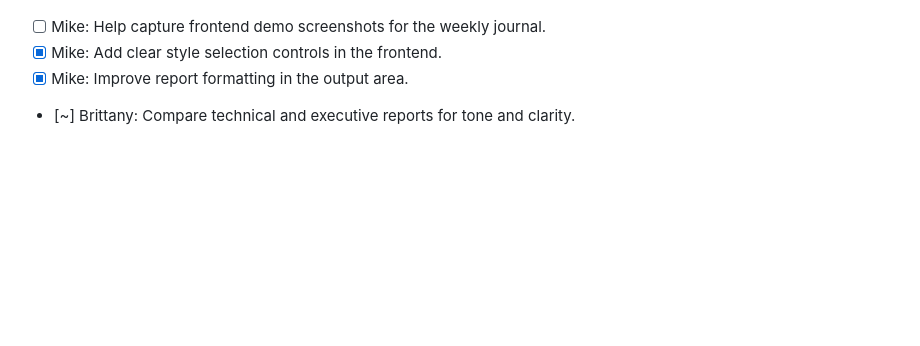
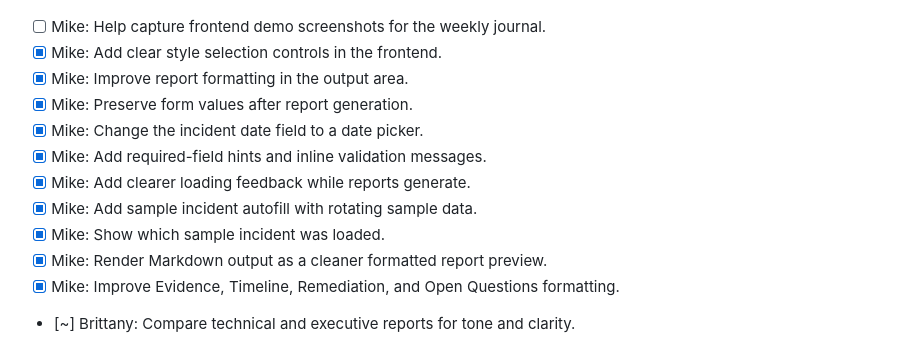
Before and after one commit to bandiwho/aar-generator-capstone, a Markdown page: MILESTONE_TODOS.md, the part around the change. GitHub-like rendering; blank space fills up the shorter version.

Commit message:
Update Week 5 frontend milestone todos

```diff
--- a/MILESTONE_TODOS.md
+++ b/MILESTONE_TODOS.md
@@ -108,6 +108,14 @@ Goal: Make the generated report more useful, add audience-specific output, test
 - [ ] Mike: Help capture frontend demo screenshots for the weekly journal.
 - [x] Mike: Add clear style selection controls in the frontend.
 - [x] Mike: Improve report formatting in the output area.
+- [x] Mike: Preserve form values after report generation.
+- [x] Mike: Change the incident date field to a date picker.
+- [x] Mike: Add required-field hints and inline validation messages.
+- [x] Mike: Add clearer loading feedback while reports generate.
+- [x] Mike: Add sample incident autofill with rotating sample data.
+- [x] Mike: Show which sample incident was loaded.
+- [x] Mike: Render Markdown output as a cleaner formatted report preview.
+- [x] Mike: Improve Evidence, Timeline, Remediation, and Open Questions formatting.
 - [~] Brittany: Compare technical and executive reports for tone and clarity.
 - [ ] Brittany: Review recommendations to make sure they are realistic.
 - [x] Brittany: Update README, milestone todos, and shared deliverables checklist for the Week 5 assignment.
```
